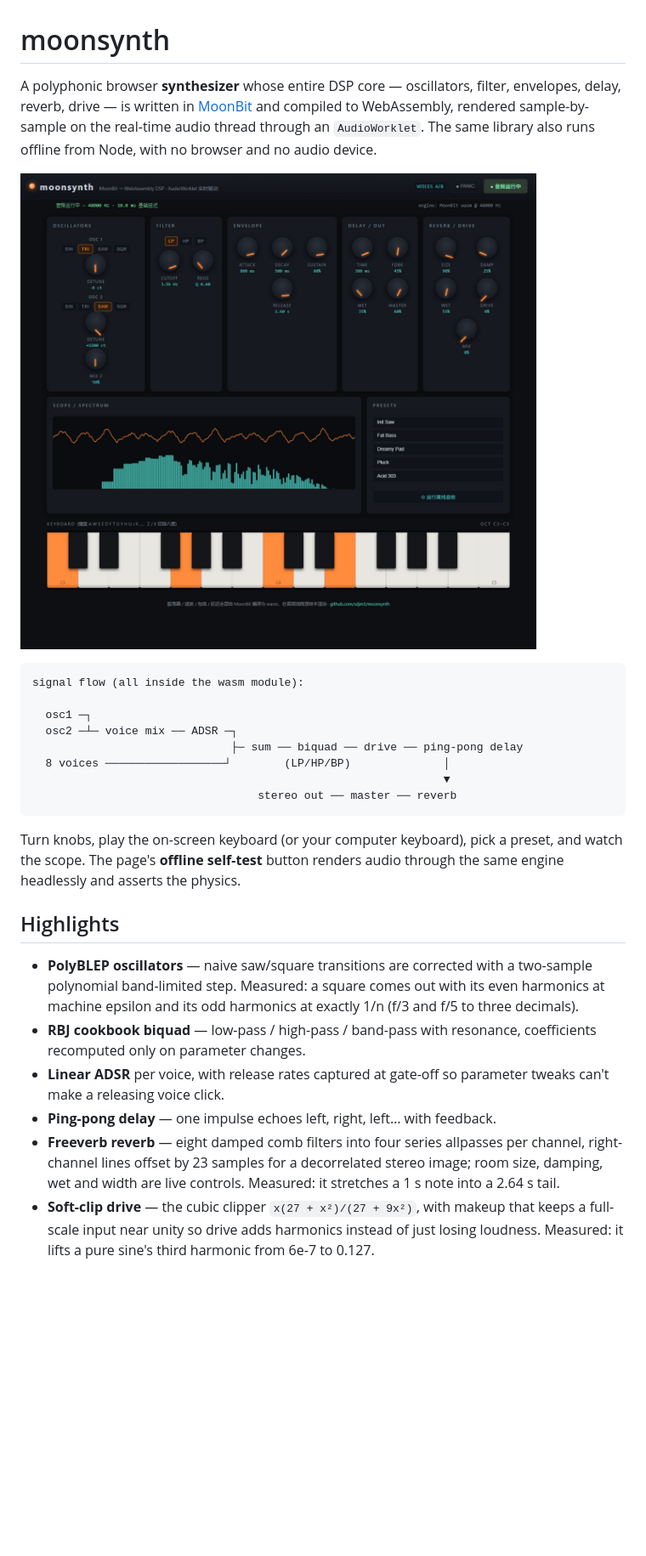
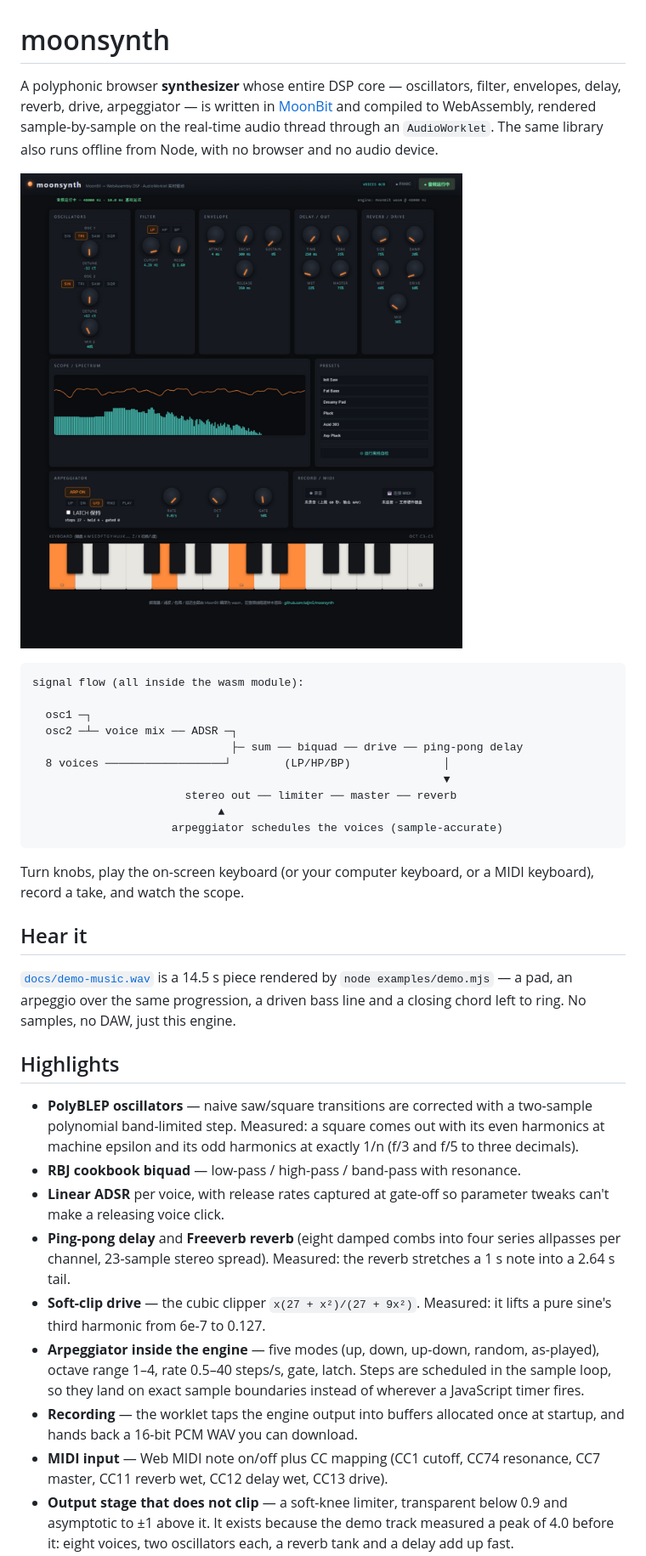
Before and after one commit to sdjm5/moonsynth, a Markdown page: README.md, the part around the change printed below. Shown: that part at 85% size. Rendered like a GitHub page; pictures changed too: docs/demo.png; blank space fills up the shorter version.

````diff
--- a/README.md
+++ b/README.md
@@ -1,7 +1,7 @@
 # moonsynth
 
 A polyphonic browser **synthesizer** whose entire DSP core — oscillators,
-filter, envelopes, delay, reverb, drive — is written in
+filter, envelopes, delay, reverb, drive, arpeggiator — is written in
 [MoonBit](https://www.moonbitlang.com/) and compiled to WebAssembly,
 rendered sample-by-sample on the real-time audio thread through an
 `AudioWorklet`. The same library also runs offline from Node, with no
@@ -17,12 +17,20 @@ signal flow (all inside the wasm module):
                               ├─ sum ── biquad ── drive ── ping-pong delay
   8 voices ──────────────────┘        (LP/HP/BP)              │
                                                               ▼
-                                  stereo out ── master ── reverb
+                       stereo out ── limiter ── master ── reverb
+                            ▲
+                     arpeggiator schedules the voices (sample-accurate)
 ```
 
-Turn knobs, play the on-screen keyboard (or your computer keyboard), pick a
-preset, and watch the scope. The page's **offline self-test** button renders
-audio through the same engine headlessly and asserts the physics.
+Turn knobs, play the on-screen keyboard (or your computer keyboard, or a
+MIDI keyboard), record a take, and watch the scope.
+
+## Hear it
+
+[`docs/demo-music.wav`](docs/demo-music.wav) is a 14.5 s piece rendered by
+`node examples/demo.mjs` — a pad, an arpeggio over the same progression, a
+driven bass line and a closing chord left to ring. No samples, no DAW, just
+this engine.
 
 ## Highlights
 
@@ -30,17 +38,24 @@ audio through the same engine headlessly and asserts the physics.
   two-sample polynomial band-limited step. Measured: a square comes out with
   its even harmonics at machine epsilon and its odd harmonics at exactly 1/n
   (f/3 and f/5 to three decimals).
-- **RBJ cookbook biquad** — low-pass / high-pass / band-pass with resonance,
-  coefficients recomputed only on parameter changes.
+- **RBJ cookbook biquad** — low-pass / high-pass / band-pass with resonance.
 - **Linear ADSR** per voice, with release rates captured at gate-off so
   parameter tweaks can't make a releasing voice click.
-- **Ping-pong delay** — one impulse echoes left, right, left… with feedback.
-- **Freeverb reverb** — eight damped comb filters into four series allpasses
-  per channel, right-channel lines offset by 23 samples for a decorrelated
-  stereo image; room size, damping, wet and width are live controls. Measured:
-  it stretches a 1 s note into a 2.64 s tail.
-- **Soft-clip drive** — the cubic clipper `x(27 + x²)/(27 + 9x²)`, with
-  makeup that keeps a full-scale input near unity so drive adds harmonics
-  instead of just losing loudness. Measured: it lifts a pure sine's third
-  harmonic from 6e-7 to 0.127.
+- **Ping-pong delay** and **Freeverb reverb** (eight damped combs into four
+  series allpasses per channel, 23-sample stereo spread). Measured: the
+  reverb stretches a 1 s note into a 2.64 s tail.
+- **Soft-clip drive** — the cubic clipper `x(27 + x²)/(27 + 9x²)`. Measured:
+  it lifts a pure sine's third harmonic from 6e-7 to 0.127.
+- **Arpeggiator inside the engine** — five modes (up, down, up-down, random,
+  as-played), octave range 1–4, rate 0.5–40 steps/s, gate, latch. Steps are
+  scheduled in the sample loop, so they land on exact sample boundaries
+  instead of wherever a JavaScript timer fires.
+- **Recording** — the worklet taps the engine output into buffers allocated
+  once at startup, and hands back a 16-bit PCM WAV you can download.
+- **MIDI input** — Web MIDI note on/off plus CC mapping (CC1 cutoff, CC74
+  resonance, CC7 master, CC11 reverb wet, CC12 delay wet, CC13 drive).
+- **Output stage that does not clip** — a soft-knee limiter, transparent
+  below 0.9 and asymptotic to ±1 above it. It exists because the demo track
+  measured a peak of 4.0 before it: eight voices, two oscillators each, a
+  reverb tank and a delay add up fast.
 - **8-voice polyphony** with note retrigger, idle-voice reuse and
````
Also changed, not shown: other parts of README.md (+29 -27 lines), SUBMISSION.md (+15 -14 lines), examples/README.md (+52 -0 lines), 5 other files.
